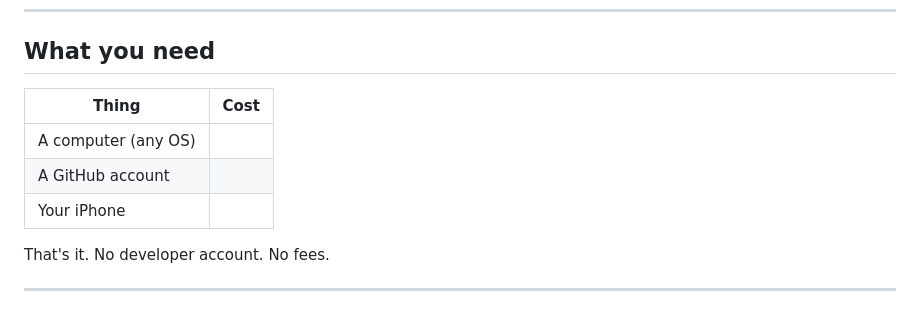
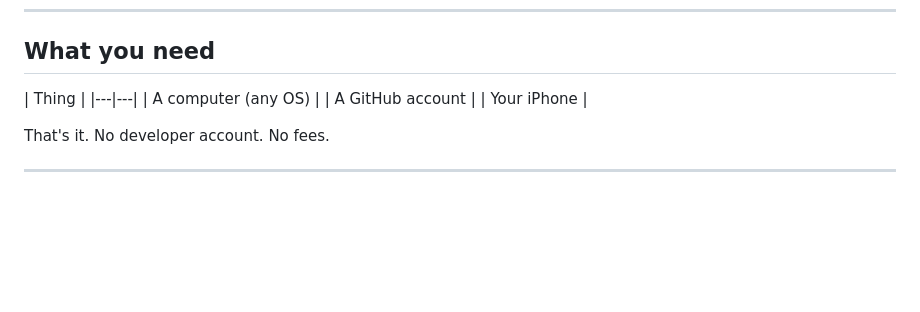
Before and after one commit to tobydresman/alpinenav, a Markdown page: README.md, the part around the change. Drawn GitHub-style; blank space fills up the shorter version.

```diff
--- a/README.md
+++ b/README.md
@@ -7,7 +7,7 @@ No subscriptions. No app store. Runs in Safari and installs to your iPhone home
 
 ## What you need
 
-| Thing | Cost |
+| Thing |
 |---|---|
 | A computer (any OS) |
 | A GitHub account |
```
